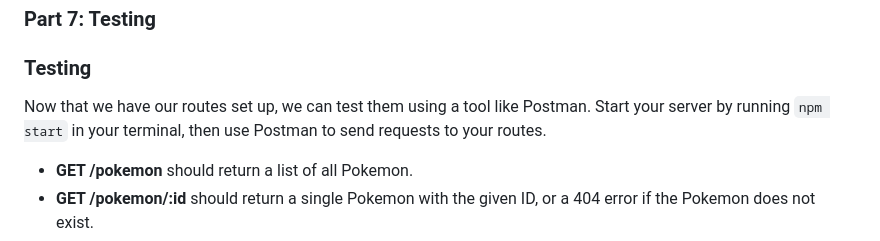
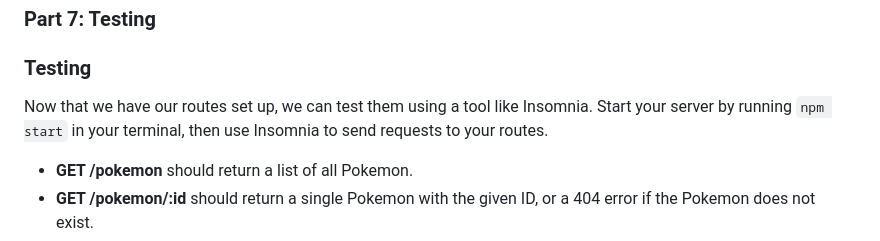
Before and after one commit to se7en-illa/TTP-Summer-2023, a Markdown page: 01_Backend/project-4/assignment.md, the part around the change. Drawn GitHub-style; folded sections open.

Commit message:
updated project 4 readme

```diff
--- a/01_Backend/project-4/assignment.md
+++ b/01_Backend/project-4/assignment.md
@@ -267,7 +267,7 @@ These routes use the Sequelize methods `findAll`, `findByPk`, `create`, `update`
 
 ### Testing
 
-Now that we have our routes set up, we can test them using a tool like Postman. Start your server by running `npm start` in your terminal, then use Postman to send requests to your routes.
+Now that we have our routes set up, we can test them using a tool like Insomnia. Start your server by running `npm start` in your terminal, then use Insomnia to send requests to your routes.
 
 - **GET /pokemon** should return a list of all Pokemon.
 - **GET /pokemon/:id** should return a single Pokemon with the given ID, or a 404 error if the Pokemon does not exist.
```
